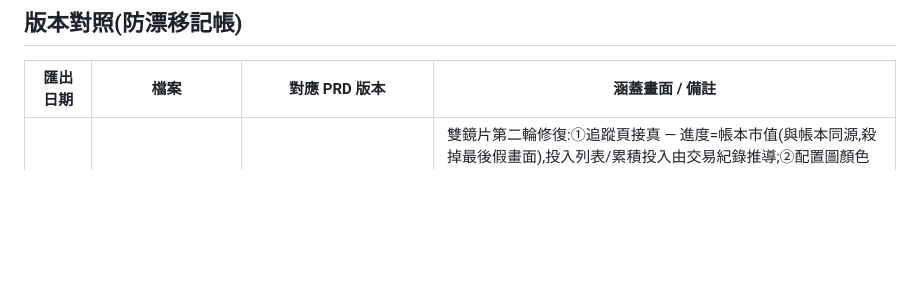
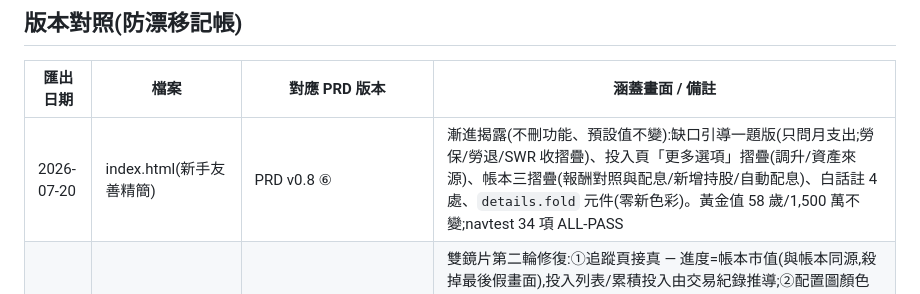
Before and after one commit to Gary-GaGa/retirelab-design, a Markdown page: README.md, the part around the change. Drawn GitHub-style; blank space fills up the shorter version.

Commit message:
docs: README 記帳表補新手精簡列
Co-Authored-By: Claude Fable 5 <noreply@anthropic.com>
Claude-Session: https://claude.ai/code/session_015JjaUz7myqzT9oVZ9EmAvR

```diff
--- a/README.md
+++ b/README.md
@@ -7,6 +7,7 @@ Live Demo:https://gary-gaga.github.io/retirelab-design/
 
 | 匯出日期 | 檔案 | 對應 PRD 版本 | 涵蓋畫面 / 備註 |
 |---|---|---|---|
+| 2026-07-20 | index.html(新手友善精簡) | PRD v0.8 ⑥ | 漸進揭露(不刪功能、預設值不變):缺口引導一題版(只問月支出;勞保/勞退/SWR 收摺疊)、投入頁「更多選項」摺疊(調升/資產來源)、帳本三摺疊(報酬對照與配息/新增持股/自動配息)、白話註 4 處、`details.fold` 元件(零新色彩)。黃金值 58 歲/1,500 萬不變;navtest 34 項 ALL-PASS |
 | 2026-07-20 | index.html + engine.js(再審視修復) | PRD v0.8 | 雙鏡片第二輪修復:①追蹤頁接真 — 進度=帳本市值(與帳本同源,殺掉最後假畫面),投入列表/累積投入由交易紀錄推導;②配置圖顏色改跟隨標的(metadata 固定,dataviz「color follows entity」);③比較/提領期接入 App 流程(結果頁連結+返回鍵);④tour 更新為 12 步(含比較/持股明細);⑤提領期自實際 P50 達標年齡起算;⑥每年調升滑桿接真(engine annualContributionGrowth,預設 0% 保 58 歲 signature,拉 10% 可見提早 6 年);⑦新增持股與加碼統一計費口徑。navtest 32 項 ALL-PASS |
 | 2026-07-20 | index.html(帳本精簡+持股明細) | PRD v0.8 F-12 | 共 17 畫面。帳本改版:持股列表 → 市值占比橫條圖(單色綠明度階固定順序,dataviz 驗證 CVD ΔE 28.9 PASS;低彩度以列表籤補救)+ 可點配置列;新增第 17 畫面「持股明細」:單檔市值/均價/未實現/已實現/年配息 + 調整區(改現價/加碼/減碼,賣超由引擎驗證擋下)+ 本檔交易紀錄;帳本頁移除全域交易列表(移入明細)。navtest 27 項 ALL-PASS |
 | 2026-07-20 | index.html(持股輸入→試算起點) | PRD v0.8 F-12×F-01 | 帳本頁新增「新增持股」表單(標的 chips 由 fixtures metadata 動態生成含 00940 短史警示,Rule 2;股數/含費用成本/手動現價);投入頁「已累積資產」可切換手動示範值/帳本市值(portfolioValue),切換後全下游試算連動。navtest 增 2 項斷言(共 24 項) |
```
